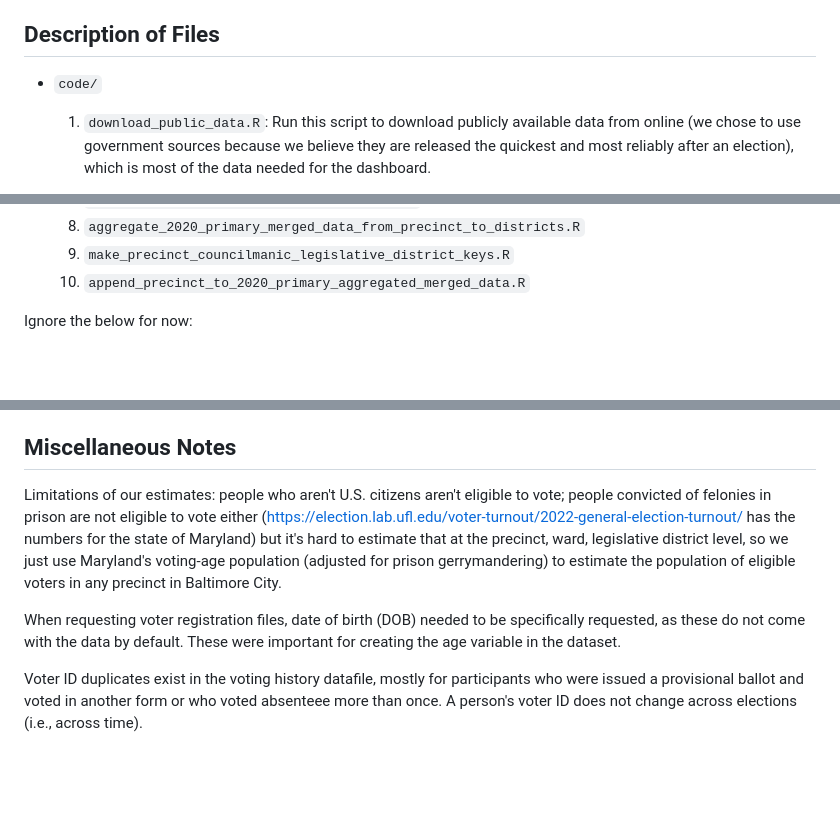
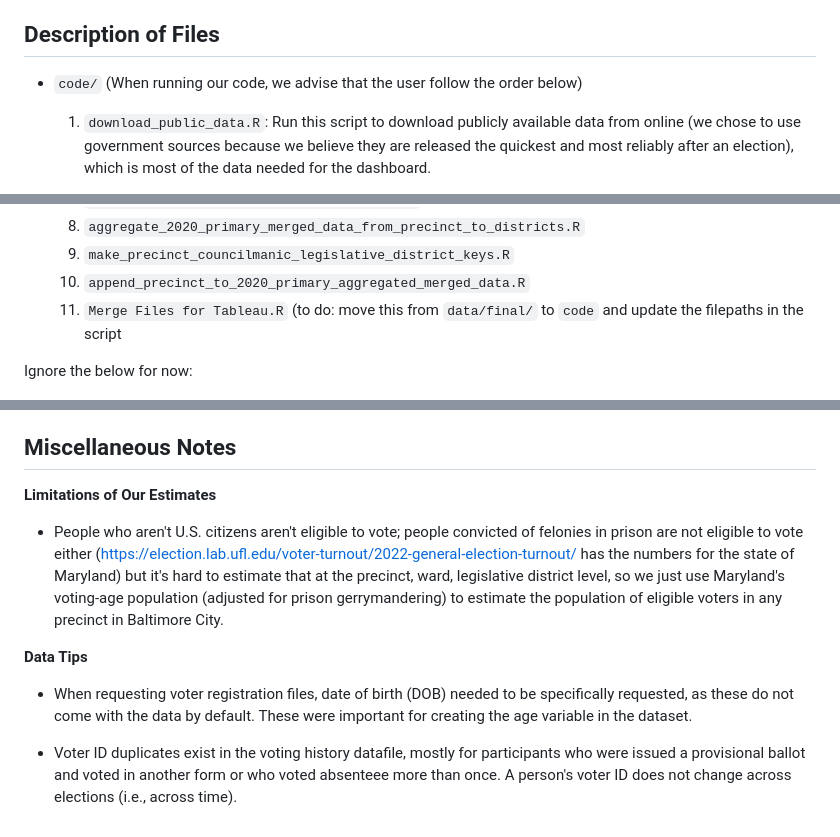
Before and after one commit to jhudsl/BCDS_LWV_2023, a Markdown page: README.md, 3 parts joined by grey strips. GitHub-like rendering; blank space fills up the shorter version.

Commit message:
Update miscellanea

```diff
--- a/README.md
+++ b/README.md
@@ -18,7 +18,7 @@ While compiling the data needed for our project, we came across a variety of dat
 
 ## Description of Files
 
-- `code/`
+- `code/` (When running our code, we advise that the user follow the order below)
 
     1. `download_public_data.R`: Run this script to download publicly available data from online (we chose to use government sources because we believe they are released the quickest and most reliably after an election), which is most of the data needed for the dashboard.
 
@@ -34,6 +34,7 @@ While compiling the data needed for our project, we came across a variety of dat
     8. `aggregate_2020_primary_merged_data_from_precinct_to_districts.R`
     9. `make_precinct_councilmanic_legislative_district_keys.R`
     10. `append_precinct_to_2020_primary_aggregated_merged_data.R`
+    11. `Merge Files for Tableau.R` (to do: move this from `data/final/` to `code` and update the filepaths in the script
 
 Ignore the below for now:
 
@@ -74,8 +75,12 @@ Ugochi Ejiogu (uejiogu1 [at] jh [dot] edu), Lauren Klein (lklein26 [at] jh [dot]
 
 ## Miscellaneous Notes
 
-Limitations of our estimates: people who aren't U.S. citizens aren't eligible to vote; people convicted of felonies in prison are not eligible to vote either (https://election.lab.ufl.edu/voter-turnout/2022-general-election-turnout/ has the numbers for the state of Maryland) but it's hard to estimate that at the precinct, ward, legislative district level, so we just use Maryland's voting-age population (adjusted for prison gerrymandering) to estimate the population of eligible voters in any precinct in Baltimore City.
+**Limitations of Our Estimates**
 
-When requesting voter registration files, date of birth (DOB) needed to be specifically requested, as these do not come with the data by default. These were important for creating the age variable in the dataset.
+- People who aren't U.S. citizens aren't eligible to vote; people convicted of felonies in prison are not eligible to vote either (https://election.lab.ufl.edu/voter-turnout/2022-general-election-turnout/ has the numbers for the state of Maryland) but it's hard to estimate that at the precinct, ward, legislative district level, so we just use Maryland's voting-age population (adjusted for prison gerrymandering) to estimate the population of eligible voters in any precinct in Baltimore City.
 
-Voter ID duplicates exist in the voting history datafile, mostly for participants who were issued a provisional ballot and voted in another form or who voted absenteee more than once. A person's voter ID does not change across elections (i.e., across time).
+**Data Tips**
+
+- When requesting voter registration files, date of birth (DOB) needed to be specifically requested, as these do not come with the data by default. These were important for creating the age variable in the dataset.
+
+- Voter ID duplicates exist in the voting history datafile, mostly for participants who were issued a provisional ballot and voted in another form or who voted absenteee more than once. A person's voter ID does not change across elections (i.e., across time).
```
